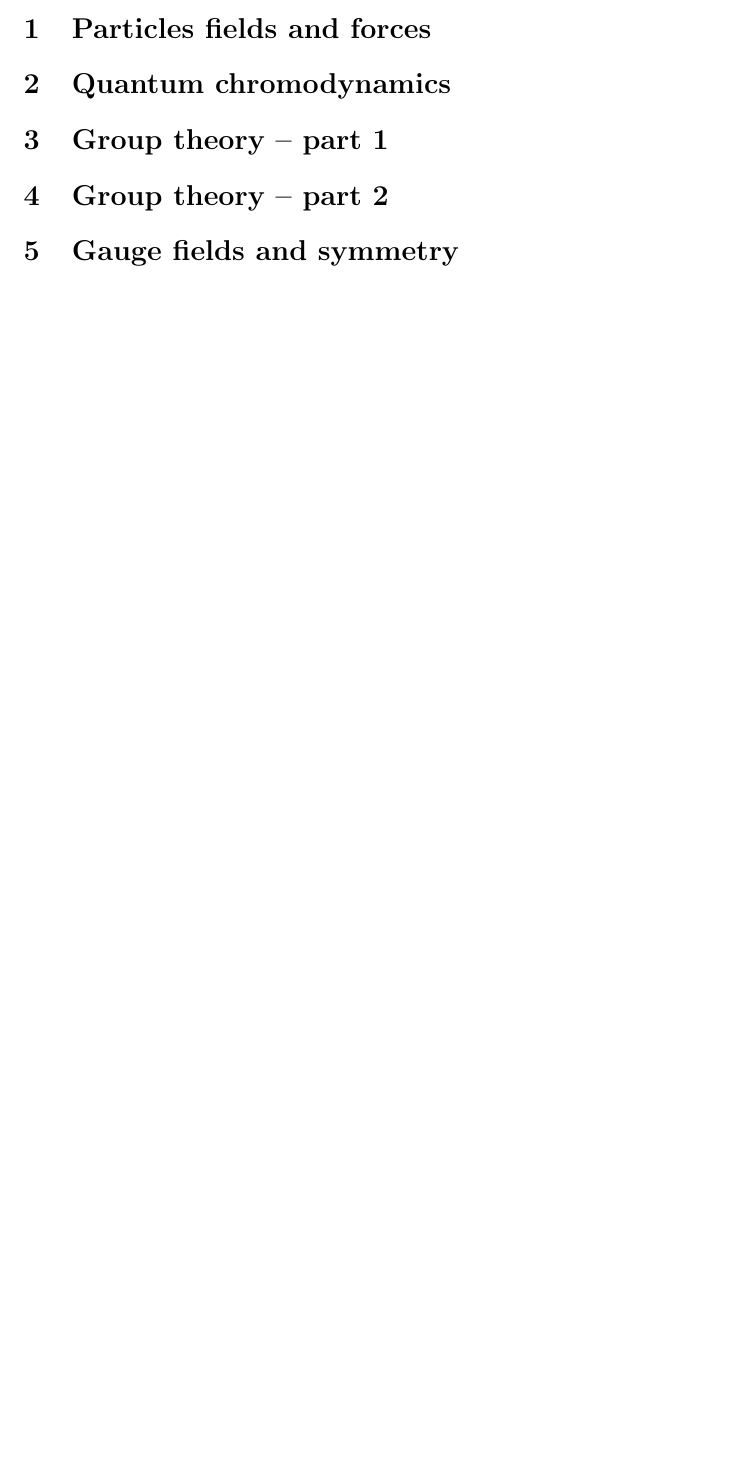
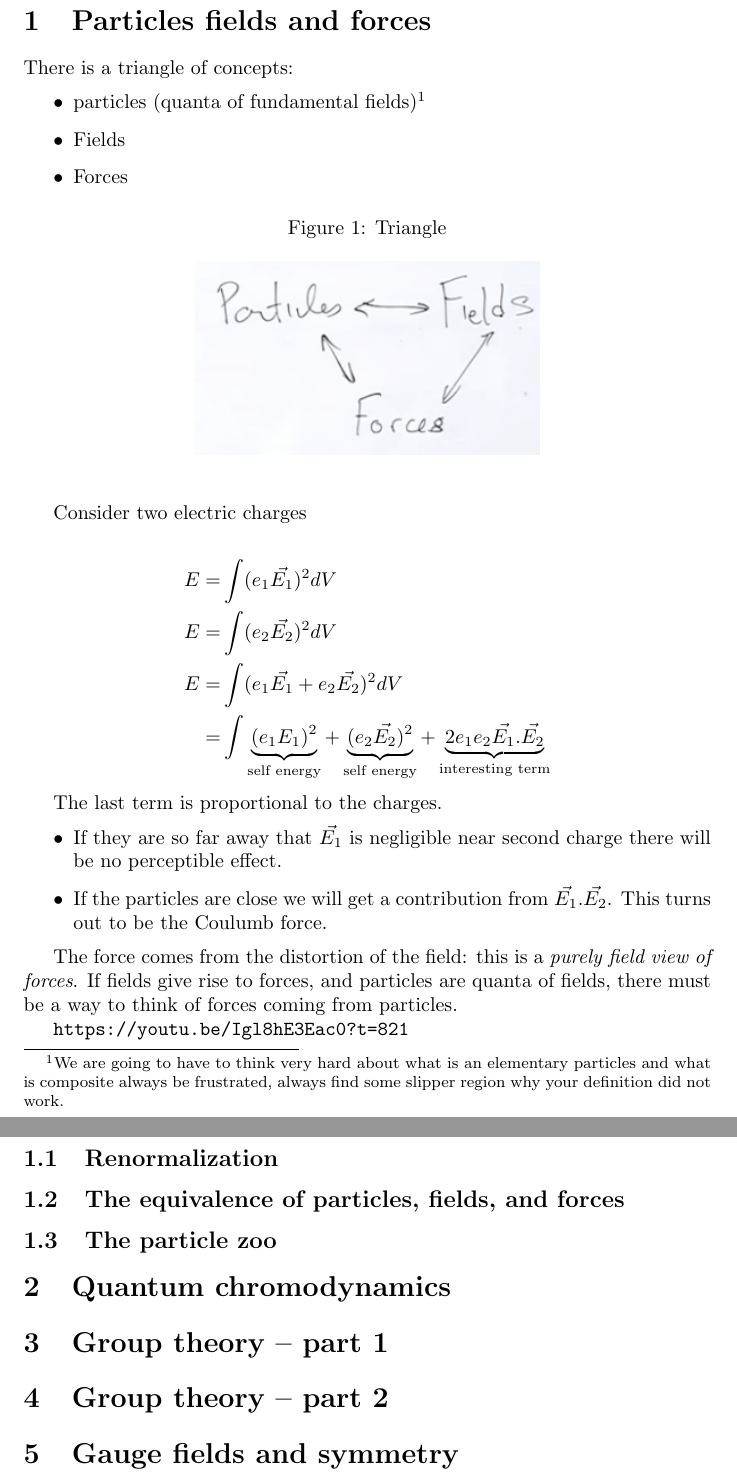
Before and after one commit to weka511/complexity, a LaTeX paper (tm/particles2.tex): part of the page before the commit and two parts of pages 2 and 3 of 3 after it, the two joined at a grey line, cut so that both start at the same text, the shorter picture padded with empty space. Compiled offline with pdfLaTeX.

Commit message:
Started on 1st lecture, second quarter

```diff
--- a/tm/particles2.tex
+++ b/tm/particles2.tex
@@ -13,14 +27,81 @@
 \end{abstract}
 
 \section{Particles fields and forces}
+
+There is a triangle of concepts:
+\begin{itemize}
+	\item particles (quanta of fundamental fields)\footnote{We are going to have to think very hard about what is an elementary particles and what is composite always be frustrated, always find some slipper region why your definition did not work.}
+	\item Fields
+	\item Forces
+\end{itemize}
+
+\begin{figure}[H]
+	\begin{center}
+		\caption{Triangle}
+		\includegraphics[width=0.5\textwidth]{ParticlesFieldsForces}
+	\end{center}
+\end{figure}
+
+Consider two electric charges
+
+\begin{align*}
+E=&\int (e_1 \vec{E_1})^2 dV\\
+E=&\int (e_2 \vec{E_2})^2 dV\\
+E=&\int (e_1\vec{E_1}+e_2 \vec{E_2})^2 dV\\
+=&\int \underbrace{(e_1E_1)^2}_\text{self energy}+ \underbrace{(e_2\vec{E_2})^2}_\text{self energy} + \underbrace{2e_1e_2\vec{E_1}.\vec{E_2}}_\text{interesting term}
+\end{align*}
+
+The last term is proportional to the charges.
+\begin{itemize}
+	\item  If they are so far away that $\vec{E_1}$ is negligible near second charge there will be no perceptible effect.
+	\item If the particles are close we will get a contribution from $\vec{E_1}.\vec{E_2}$. This turns out to be the Coulumb force.
+\end{itemize}
+
+The force comes from the distortion of the field: this is a \emph{purely field view of forces}. If fields give rise to forces, and particles are quanta of fields, there must be a way to think of forces coming from particles.
+
+\url{https://youtu.be/Igl8hE3Eac0?t=821}
+
+\subsection{Renormalization}
+
+\subsection{The equivalence of particles, fields, and forces}
+
+\subsection{The particle zoo}
+
 \section{Quantum chromodynamics}
+
+
+
 \section{Group theory – part 1}
+
+
+
 \section{Group theory – part 2}
+
+
+
 \section{Gauge fields and symmetry}
+
+
+
 \section{The weak interaction}
+
+
+
 \section{Spontaneous symmetry breaking and Goldstone bosons}
+
+
+
 \section{The Higgs field}
+
+
+
+
+
+
 \section{The Higgs field and fermions}
+
+
+
 \section{Renormalization and the running of coupling constants}
 
 
```
Also changed, not shown: tm/figs/ParticlesFieldsForces.jpg (added), tm/particles2.tex (16 more changed lines).
